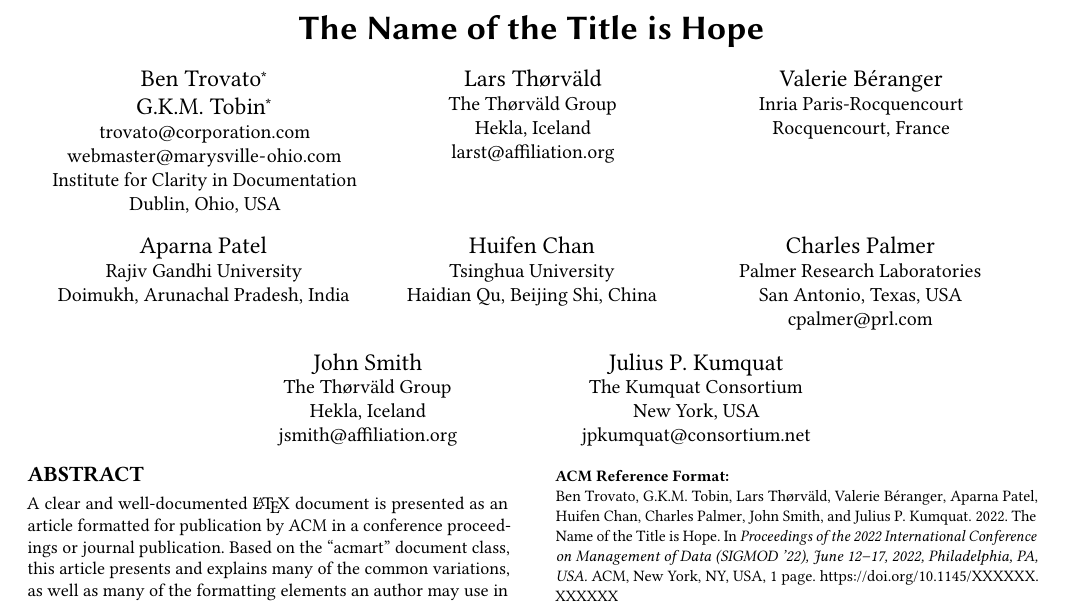
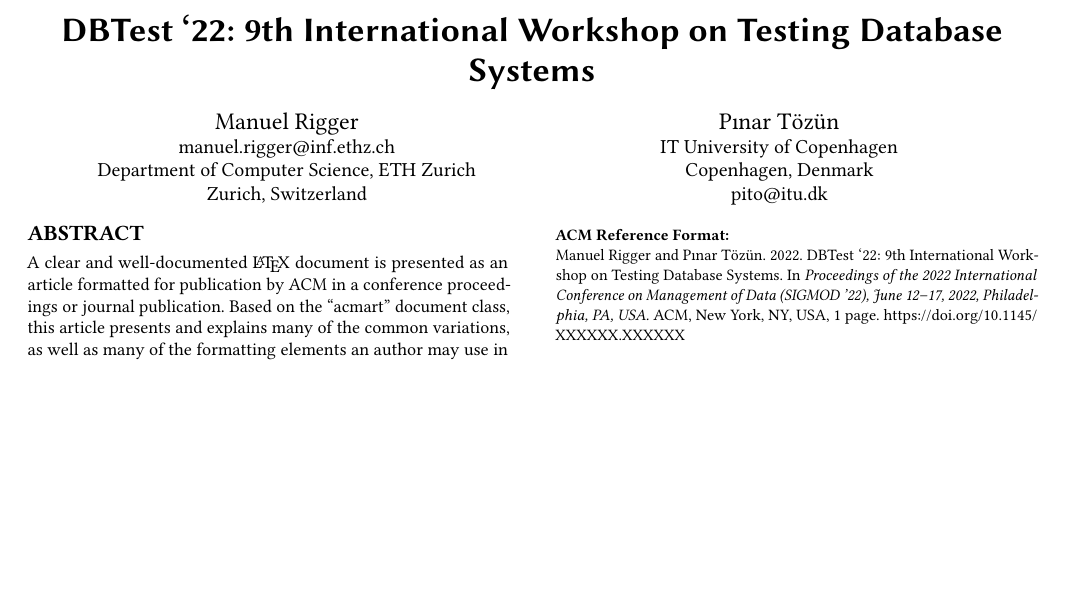
Before and after one commit to DBTest-Workshop/dbtest-workshop-summary-2024, a LaTeX paper (main.tex): part of the page, cut at the place of the change, the shorter picture padded with empty space. Compiled offline with pdfLaTeX.

Commit message:
Add title and authors

```diff
--- a/main.tex
+++ b/main.tex
@@ -84,7 +85,8 @@
 %%
 %% The "title" command has an optional parameter,
 %% allowing the author to define a "short title" to be used in page headers.
-\title{The Name of the Title is Hope}
+\title{DBTest ‘22: 9th International Workshop on Testing Database Systems}
+
 
 %%
 %% The "author" command and its associated commands are used to define
@@ -92,41 +94,13 @@
 %% Of note is the shared affiliation of the first two authors, and the
 %% "authornote" and "authornotemark" commands
 %% used to denote shared contribution to the research.
-\author{Ben Trovato}
-\authornote{Both authors contributed equally to this research.}
-\email{trovato@corporation.com}
-\orcid{1234-5678-9012}
-\author{G.K.M. Tobin}
-\authornotemark[1]
-\email{webmaster@marysville-ohio.com}
+\author{Manuel Rigger}
+\email{manuel.rigger@inf.ethz.ch}
 \affiliation{%
-  \institution{Institute for Clarity in Documentation}
-  \streetaddress{P.O. Box 1212}
-  \city{Dublin}
-  \state{Ohio}
-  \country{USA}
-  \postcode{43017-6221}
+  \institution{Department of Computer Science, ETH Zurich}
+  \city{Zurich}
+  \country{Switzerland}
 }
 
-\author{Lars Th{\o}rv{\"a}ld}
+\author{Pınar Tözün}
 \affiliation{%
-  \institution{The Th{\o}rv{\"a}ld Group}
-  \streetaddress{1 Th{\o}rv{\"a}ld Circle}
-  \city{Hekla}
-  \country{Iceland}}
-\email{larst@affiliation.org}
-
-\author{Valerie B\'eranger}
-\affiliation{%
-  \institution{Inria Paris-Rocquencourt}
-  \city{Rocquencourt}
-  \country{France}
-}
-
-\author{Aparna Patel}
-\affiliation{%
- \institution{Rajiv Gandhi University}
- \streetaddress{Rono-Hills}
- \city{Doimukh}
- \state{Arunachal Pradesh}
- \country{India}}
@@ -140,37 +107,14 @@
-  \country{China}}
-
-\author{Charles Palmer}
-\affiliation{%
-  \institution{Palmer Research Laboratories}
-  \streetaddress{8600 Datapoint Drive}
-  \city{San Antonio}
-  \state{Texas}
-  \country{USA}
-  \postcode{78229}}
-\email{cpalmer@prl.com}
-
-\author{John Smith}
-\affiliation{%
-  \institution{The Th{\o}rv{\"a}ld Group}
-  \streetaddress{1 Th{\o}rv{\"a}ld Circle}
-  \city{Hekla}
-  \country{Iceland}}
-\email{jsmith@affiliation.org}
-
-\author{Julius P. Kumquat}
-\affiliation{%
-  \institution{The Kumquat Consortium}
-  \city{New York}
-  \country{USA}}
-\email{jpkumquat@consortium.net}
-
+  \institution{IT University of Copenhagen}
+  \city{Copenhagen}
+  \country{Denmark}}
+\email{pito@itu.dk}
 %%
 %% By default, the full list of authors will be used in the page
 %% headers. Often, this list is too long, and will overlap
 %% other information printed in the page headers. This command allows
 %% the author to define a more concise list
 %% of authors' names for this purpose.
-\renewcommand{\shortauthors}{Trovato and Tobin, et al.}
+%\renewcommand{\shortauthors}{Trovato and Tobin, et al.}
 
 %%
 %% The abstract is a short summary of the work to be presented in the
```
Also changed, not shown: main.tex (8 more changed lines).
